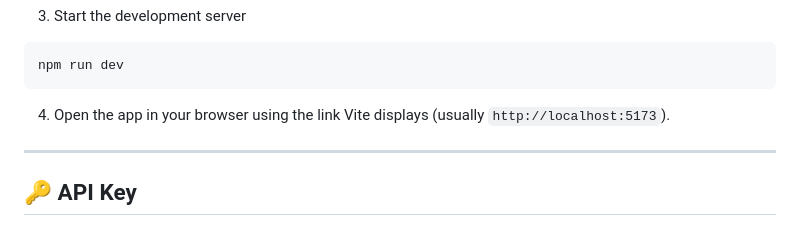
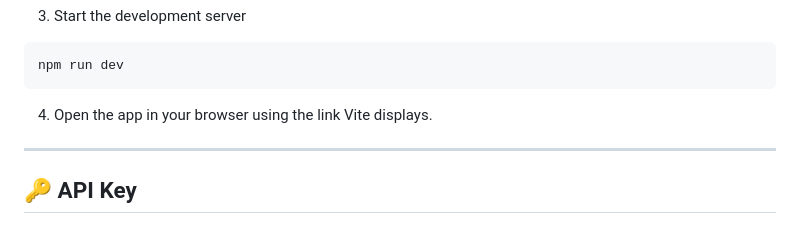
Before and after one commit to REDFS12/Advanced-Web-Project-Movie-Explorer, a Markdown page: README.md, the part around the change. Rendered like a GitHub page.

````diff
--- a/README.md
+++ b/README.md
@@ -96,7 +96,7 @@ npm install
 ```bash
 npm run dev
 ```
-4. Open the app in your browser using the link Vite displays (usually `http://localhost:5173`).
+4. Open the app in your browser using the link Vite displays.
 
 ---
 
````
